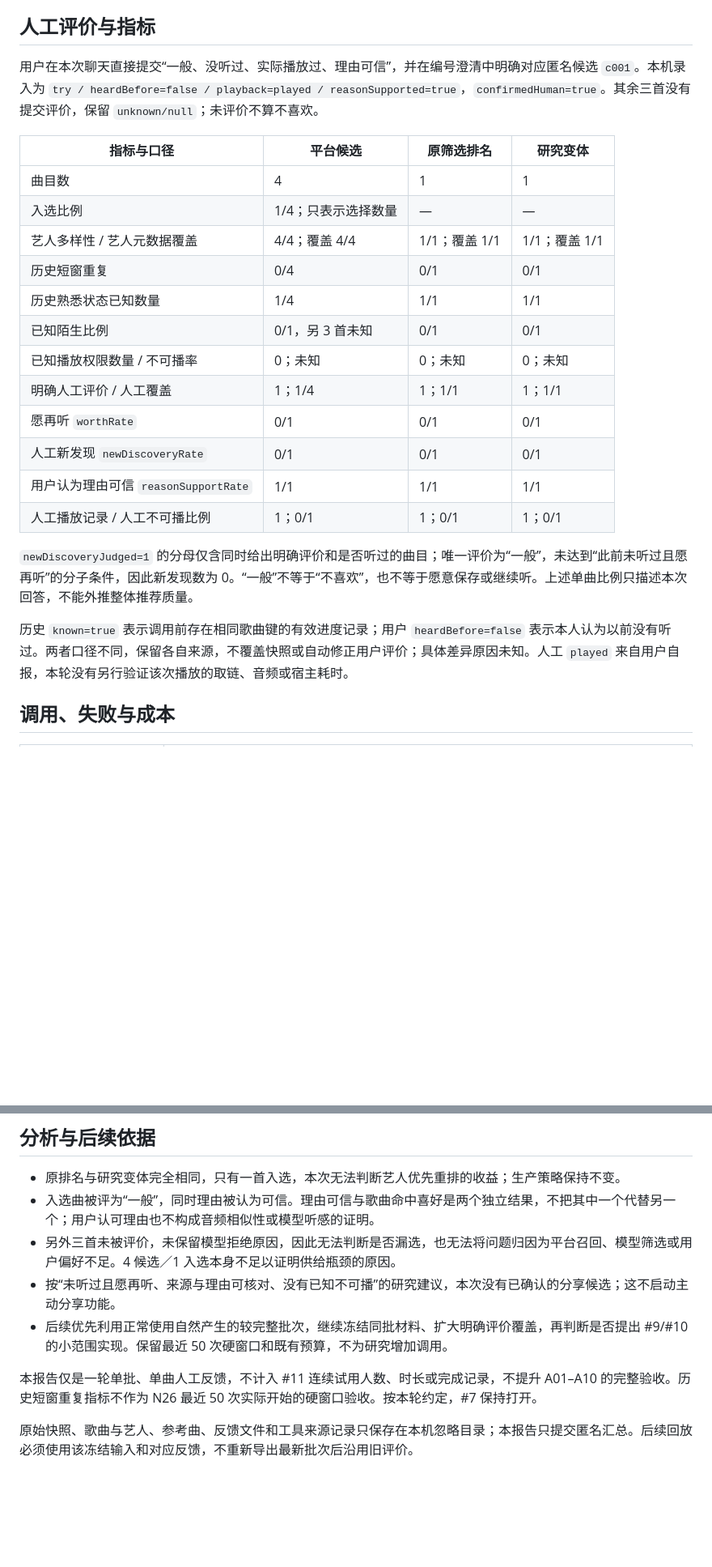
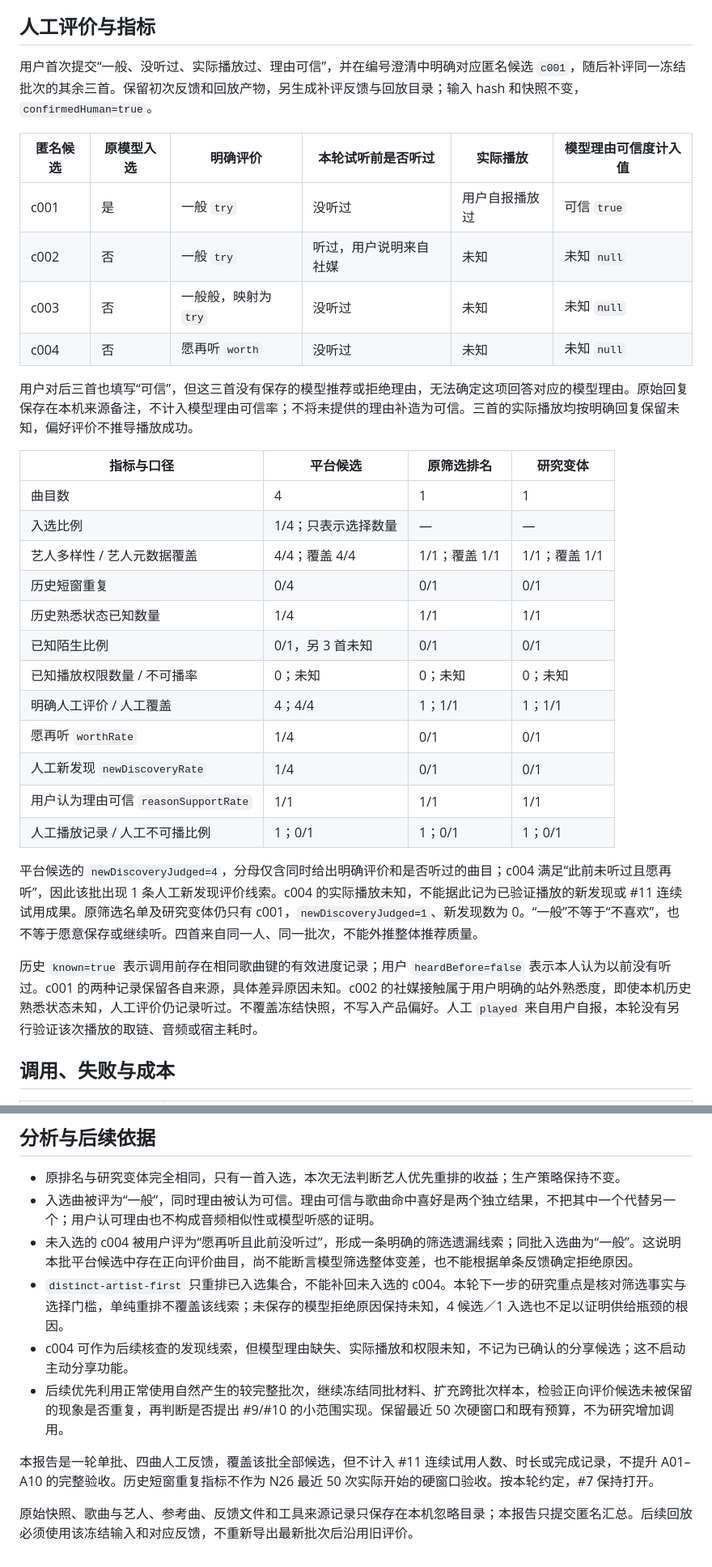
Before and after one commit to A7m0spHere/dsh-feiyuFM, a Markdown page: docs/research/ISSUE_7_BASELINE_20261101.md, 2 parts joined by grey strips. Shown at 81% size. Rendered like a GitHub page; blank space fills up the shorter version.

Commit message:
docs: 补齐四曲评价并记录筛选遗漏线索

```diff
--- a/docs/research/ISSUE_7_BASELINE_20261101.md
+++ b/docs/research/ISSUE_7_BASELINE_20261101.md
@@ -22,7 +22,16 @@
 
 ## 人工评价与指标
 
-用户在本次聊天直接提交“一般、没听过、实际播放过、理由可信”，并在编号澄清中明确对应匿名候选 `c001`。本机录入为 `try / heardBefore=false / playback=played / reasonSupported=true`，`confirmedHuman=true`。其余三首没有提交评价，保留 `unknown/null`；未评价不算不喜欢。
+用户首次提交“一般、没听过、实际播放过、理由可信”，并在编号澄清中明确对应匿名候选 `c001`，随后补评同一冻结批次的其余三首。保留初次反馈和回放产物，另生成补评反馈与回放目录；输入 hash 和快照不变，`confirmedHuman=true`。
+
+| 匿名候选 | 原模型入选 | 明确评价 | 本轮试听前是否听过 | 实际播放 | 模型理由可信度计入值 |
+|---|---|---|---|---|---|
+| c001 | 是 | 一般 `try` | 没听过 | 用户自报播放过 | 可信 `true` |
+| c002 | 否 | 一般 `try` | 听过，用户说明来自社媒 | 未知 | 未知 `null` |
+| c003 | 否 | 一般般，映射为 `try` | 没听过 | 未知 | 未知 `null` |
+| c004 | 否 | 愿再听 `worth` | 没听过 | 未知 | 未知 `null` |
+
+用户对后三首也填写“可信”，但这三首没有保存的模型推荐或拒绝理由，无法确定这项回答对应的模型理由。原始回复保存在本机来源备注，不计入模型理由可信率；不将未提供的理由补造为可信。三首的实际播放均按明确回复保留未知，偏好评价不推导播放成功。
 
 | 指标与口径 | 平台候选 | 原筛选排名 | 研究变体 |
 |---|---|---|---|
@@ -33,15 +42,15 @@
 | 历史熟悉状态已知数量 | 1/4 | 1/1 | 1/1 |
 | 已知陌生比例 | 0/1，另 3 首未知 | 0/1 | 0/1 |
 | 已知播放权限数量 / 不可播率 | 0；未知 | 0；未知 | 0；未知 |
-| 明确人工评价 / 人工覆盖 | 1；1/4 | 1；1/1 | 1；1/1 |
-| 愿再听 `worthRate` | 0/1 | 0/1 | 0/1 |
-| 人工新发现 `newDiscoveryRate` | 0/1 | 0/1 | 0/1 |
+| 明确人工评价 / 人工覆盖 | 4；4/4 | 1；1/1 | 1；1/1 |
+| 愿再听 `worthRate` | 1/4 | 0/1 | 0/1 |
+| 人工新发现 `newDiscoveryRate` | 1/4 | 0/1 | 0/1 |
 | 用户认为理由可信 `reasonSupportRate` | 1/1 | 1/1 | 1/1 |
 | 人工播放记录 / 人工不可播比例 | 1；0/1 | 1；0/1 | 1；0/1 |
 
-`newDiscoveryJudged=1` 的分母仅含同时给出明确评价和是否听过的曲目；唯一评价为“一般”，未达到“此前未听过且愿再听”的分子条件，因此新发现数为 0。“一般”不等于“不喜欢”，也不等于愿意保存或继续听。上述单曲比例只描述本次回答，不能外推整体推荐质量。
+平台候选的 `newDiscoveryJudged=4`，分母仅含同时给出明确评价和是否听过的曲目；c004 满足“此前未听过且愿再听”，因此该批出现 1 条人工新发现评价线索。c004 的实际播放未知，不能据此记为已验证播放的新发现或 #11 连续试用成果。原筛选名单及研究变体仍只有 c001，`newDiscoveryJudged=1`、新发现数为 0。“一般”不等于“不喜欢”，也不等于愿意保存或继续听。四首来自同一人、同一批次，不能外推整体推荐质量。
 
-历史 `known=true` 表示调用前存在相同歌曲键的有效进度记录；用户 `heardBefore=false` 表示本人认为以前没有听过。两者口径不同，保留各自来源，不覆盖快照或自动修正用户评价；具体差异原因未知。人工 `played` 来自用户自报，本轮没有另行验证该次播放的取链、音频或宿主耗时。
+历史 `known=true` 表示调用前存在相同歌曲键的有效进度记录；用户 `heardBefore=false` 表示本人认为以前没有听过。c001 的两种记录保留各自来源，具体差异原因未知。c002 的社媒接触属于用户明确的站外熟悉度，即使本机历史熟悉状态未知，人工评价仍记录听过。不覆盖冻结快照，不写入产品偏好。人工 `played` 来自用户自报，本轮没有另行验证该次播放的取链、音频或宿主耗时。
 
 ## 调用、失败与成本
 
@@ -62,10 +71,11 @@
 
 - 原排名与研究变体完全相同，只有一首入选，本次无法判断艺人优先重排的收益；生产策略保持不变。
 - 入选曲被评为“一般”，同时理由被认为可信。理由可信与歌曲命中喜好是两个独立结果，不把其中一个代替另一个；用户认可理由也不构成音频相似性或模型听感的证明。
-- 另外三首未被评价，未保留模型拒绝原因，因此无法判断是否漏选，也无法将问题归因为平台召回、模型筛选或用户偏好不足。4 候选／1 入选本身不足以证明供给瓶颈的原因。
-- 按“未听过且愿再听、来源与理由可核对、没有已知不可播”的研究建议，本次没有已确认的分享候选；这不启动主动分享功能。
-- 后续优先利用正常使用自然产生的较完整批次，继续冻结同批材料、扩大明确评价覆盖，再判断是否提出 #9/#10 的小范围实现。保留最近 50 次硬窗口和既有预算，不为研究增加调用。
+- 未入选的 c004 被用户评为“愿再听且此前没听过”，形成一条明确的筛选遗漏线索；同批入选曲为“一般”。这说明本批平台候选中存在正向评价曲目，尚不能断言模型筛选整体变差，也不能根据单条反馈确定拒绝原因。
+- `distinct-artist-first` 只重排已入选集合，不能补回未入选的 c004。本轮下一步的研究重点是核对筛选事实与选择门槛，单纯重排不覆盖该线索；未保存的模型拒绝原因保持未知，4 候选／1 入选也不足以证明供给瓶颈的根因。
+- c004 可作为后续核查的发现线索，但模型理由缺失、实际播放和权限未知，不记为已确认的分享候选；这不启动主动分享功能。
+- 后续优先利用正常使用自然产生的较完整批次，继续冻结同批材料、扩充跨批次样本，检验正向评价候选未被保留的现象是否重复，再判断是否提出 #9/#10 的小范围实现。保留最近 50 次硬窗口和既有预算，不为研究增加调用。
 
-本报告仅是一轮单批、单曲人工反馈，不计入 #11 连续试用人数、时长或完成记录，不提升 A01–A10 的完整验收。历史短窗重复指标不作为 N26 最近 50 次实际开始的硬窗口验收。按本轮约定，#7 保持打开。
+本报告是一轮单批、四曲人工反馈，覆盖该批全部候选，但不计入 #11 连续试用人数、时长或完成记录，不提升 A01–A10 的完整验收。历史短窗重复指标不作为 N26 最近 50 次实际开始的硬窗口验收。按本轮约定，#7 保持打开。
 
 原始快照、歌曲与艺人、参考曲、反馈文件和工具来源记录只保存在本机忽略目录；本报告只提交匿名汇总。后续回放必须使用该冻结输入和对应反馈，不重新导出最新批次后沿用旧评价。
```
Also changed, not shown: docs/PROJECT_PLAN.md (+2 -2 lines).
